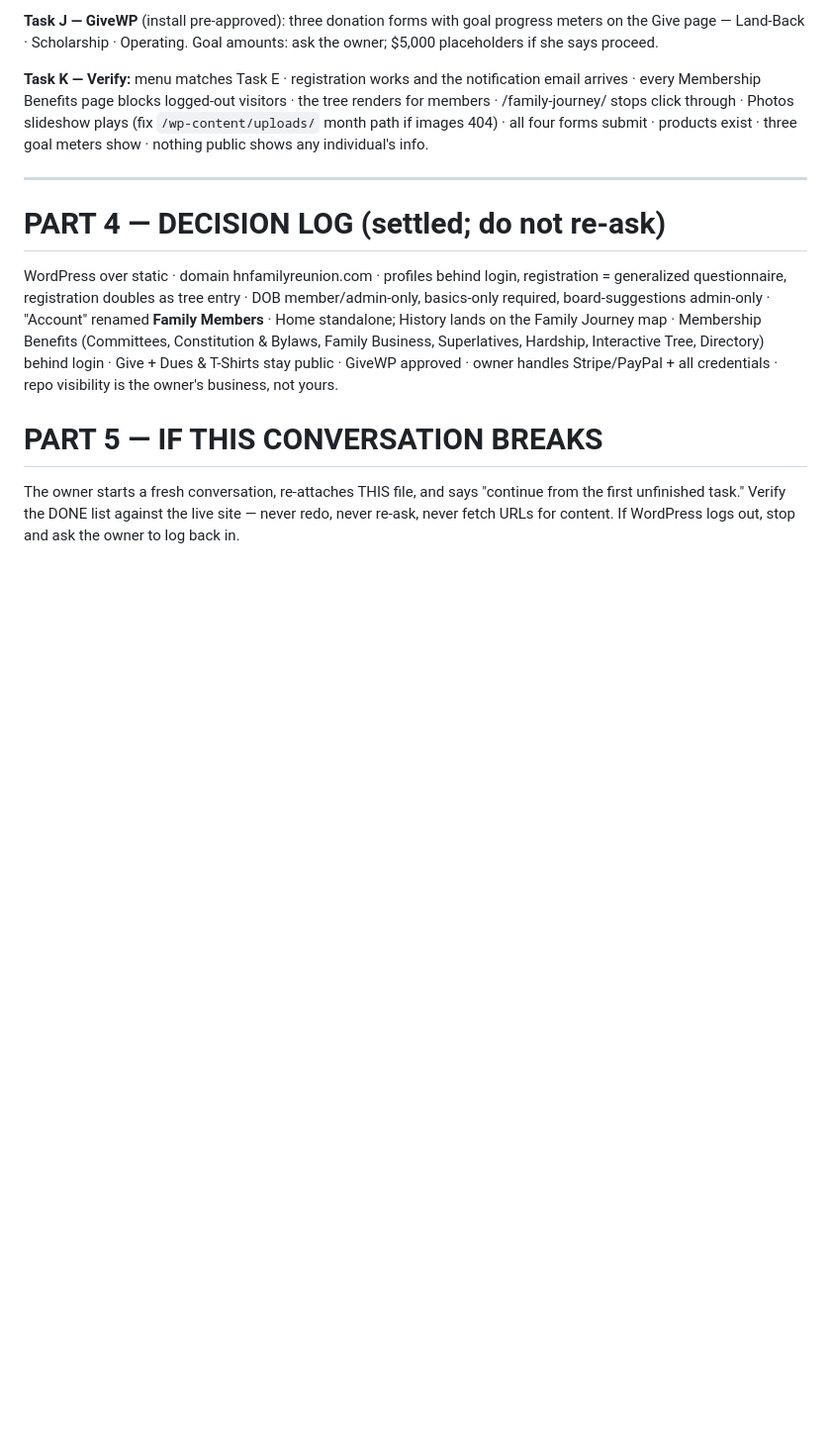
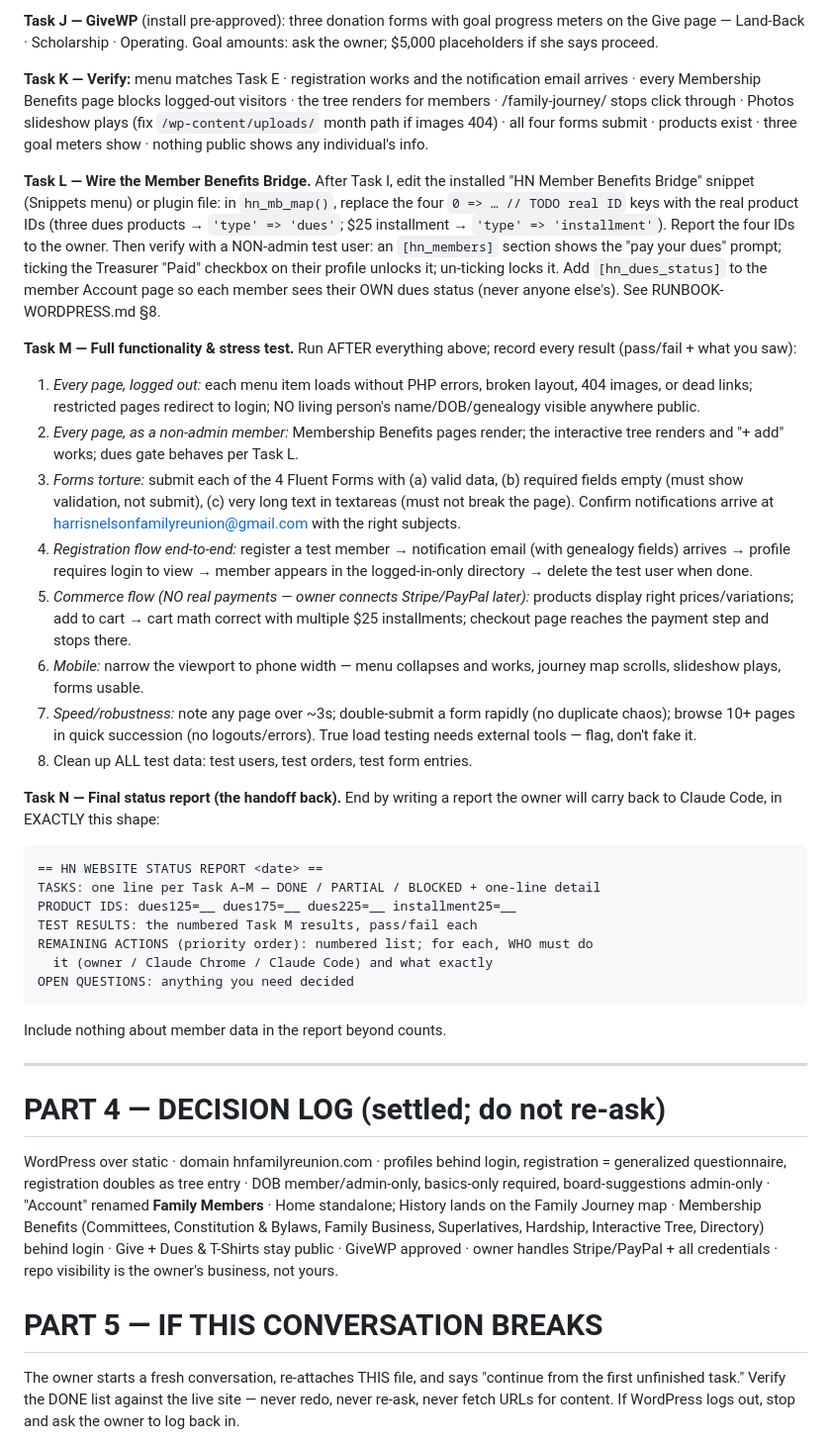
Before and after one commit to MEG-agt25/Family-Reunion, a Markdown page: wordpress/MASTER-HANDOFF.md, the part around one of its changes. Shown at 99% size. Rendered like a GitHub page; blank space fills up the shorter version.

Commit message:
Handoff: mark Task A done + bridge installed; add Tasks L-N (wire IDs, full test protocol, status-report format)
Co-Authored-By: Claude Fable 5 <noreply@anthropic.com>
Claude-Session: https://claude.ai/code/session_01NPnb9BRrqaoMRYjtDyxgui

````diff
--- a/wordpress/MASTER-HANDOFF.md
+++ b/wordpress/MASTER-HANDOFF.md
@@ -199,6 +202,58 @@ stops click through · Photos slideshow plays (fix `/wp-content/uploads/`
 month path if images 404) · all four forms submit · products exist ·
 three goal meters show · nothing public shows any individual's info.
 
+**Task L — Wire the Member Benefits Bridge.** After Task I, edit the
+installed "HN Member Benefits Bridge" snippet (Snippets menu) or plugin
+file: in `hn_mb_map()`, replace the four `0 => … // TODO real ID` keys
+with the real product IDs (three dues products → `'type' => 'dues'`;
+$25 installment → `'type' => 'installment'`). Report the four IDs to the
+owner. Then verify with a NON-admin test user: an `[hn_members]` section
+shows the "pay your dues" prompt; ticking the Treasurer "Paid" checkbox on
+their profile unlocks it; un-ticking locks it. Add `[hn_dues_status]` to
+the member Account page so each member sees their OWN dues status (never
+anyone else's). See RUNBOOK-WORDPRESS.md §8.
+
+**Task M — Full functionality & stress test.** Run AFTER everything above;
+record every result (pass/fail + what you saw):
+1. *Every page, logged out:* each menu item loads without PHP errors,
+   broken layout, 404 images, or dead links; restricted pages redirect to
+   login; NO living person's name/DOB/genealogy visible anywhere public.
+2. *Every page, as a non-admin member:* Membership Benefits pages render;
+   the interactive tree renders and "+ add" works; dues gate behaves per
+   Task L.
+3. *Forms torture:* submit each of the 4 Fluent Forms with (a) valid data,
+   (b) required fields empty (must show validation, not submit), (c) very
+   long text in textareas (must not break the page). Confirm notifications
+   arrive at harrisnelsonfamilyreunion@gmail.com with the right subjects.
+4. *Registration flow end-to-end:* register a test member → notification
+   email (with genealogy fields) arrives → profile requires login to
+   view → member appears in the logged-in-only directory → delete the
+   test user when done.
+5. *Commerce flow (NO real payments — owner connects Stripe/PayPal
+   later):* products display right prices/variations; add to cart → cart
+   math correct with multiple $25 installments; checkout page reaches the
+   payment step and stops there.
+6. *Mobile:* narrow the viewport to phone width — menu collapses and
+   works, journey map scrolls, slideshow plays, forms usable.
+7. *Speed/robustness:* note any page over ~3s; double-submit a form
+   rapidly (no duplicate chaos); browse 10+ pages in quick succession
+   (no logouts/errors). True load testing needs external tools — flag,
+   don't fake it.
+8. Clean up ALL test data: test users, test orders, test form entries.
+
+**Task N — Final status report (the handoff back).** End by writing a
+report the owner will carry back to Claude Code, in EXACTLY this shape:
+```
+== HN WEBSITE STATUS REPORT <date> ==
+TASKS: one line per Task A–M — DONE / PARTIAL / BLOCKED + one-line detail
+PRODUCT IDS: dues125=__ dues175=__ dues225=__ installment25=__
+TEST RESULTS: the numbered Task M results, pass/fail each
+REMAINING ACTIONS (priority order): numbered list; for each, WHO must do
+  it (owner / Claude Chrome / Claude Code) and what exactly
+OPEN QUESTIONS: anything you need decided
+```
+Include nothing about member data in the report beyond counts.
+
 ---
 
 # PART 4 — DECISION LOG (settled; do not re-ask)
````
Also changed, not shown: other parts of wordpress/MASTER-HANDOFF.md (+9 -6 lines).
